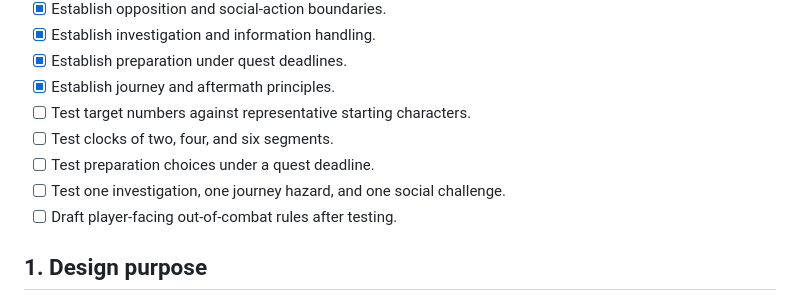
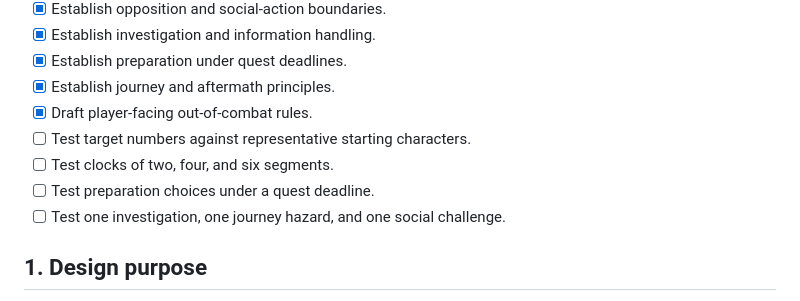
Before and after one commit to akiortagem/new-trpg, a Markdown page: docs/06_OUT_OF_COMBAT_WORKBOOK_LATEST.md, the part around the change. Drawn GitHub-style.

Commit message:
Add out-of-combat rules (#14)
* docs: add out-of-combat rules

* docs: record out-of-combat rules draft

```diff
--- a/docs/06_OUT_OF_COMBAT_WORKBOOK_LATEST.md
+++ b/docs/06_OUT_OF_COMBAT_WORKBOOK_LATEST.md
@@ -18,11 +18,11 @@ Status values: `Unknown`, `Hypothesis`, `Testing`, `Provisional`, `Locked`.
 - [x] Establish investigation and information handling.
 - [x] Establish preparation under quest deadlines.
 - [x] Establish journey and aftermath principles.
+- [x] Draft player-facing out-of-combat rules.
 - [ ] Test target numbers against representative starting characters.
 - [ ] Test clocks of two, four, and six segments.
 - [ ] Test preparation choices under a quest deadline.
 - [ ] Test one investigation, one journey hazard, and one social challenge.
-- [ ] Draft player-facing out-of-combat rules after testing.
 
 ## 1. Design purpose
 
```
Also changed, not shown: docs/OUT_OF_COMBAT_RULES_V0.md (added, +195 -0 lines).
